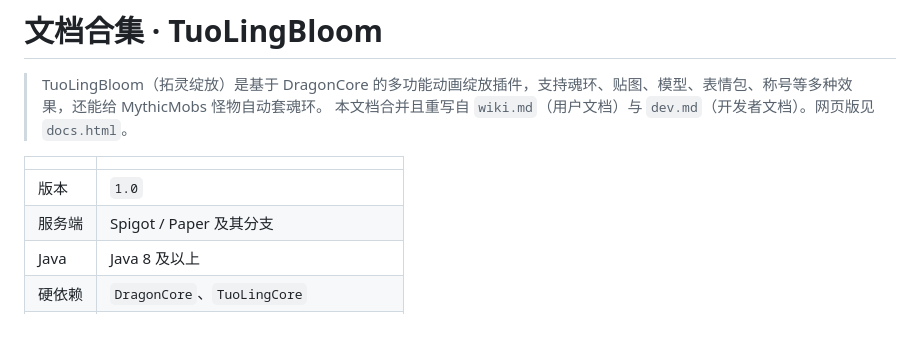
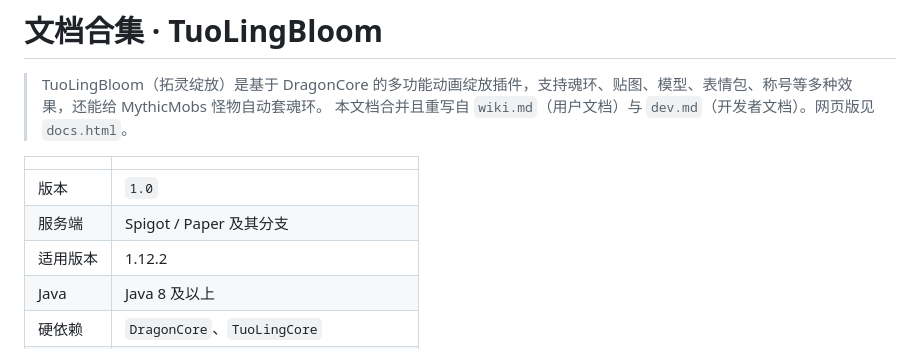
Before and after one commit to LuckyTuoLing/Bukkit-TuoLingBloom, a Markdown page: README.md, the part around the change. Rendered like a GitHub page.

```diff
--- a/README.md
+++ b/README.md
@@ -7,6 +7,7 @@
 |--------------|------------------------------|
 | 版本         | `1.0`                        |
 | 服务端       | Spigot / Paper 及其分支      |
+| 适用版本      | 1.12.2                     |
 | Java         | Java 8 及以上                |
 | 硬依赖       | `DragonCore`、`TuoLingCore`  |
 | 软依赖       | `MythicMobs`、`PlaceholderAPI`（可选）|
```
